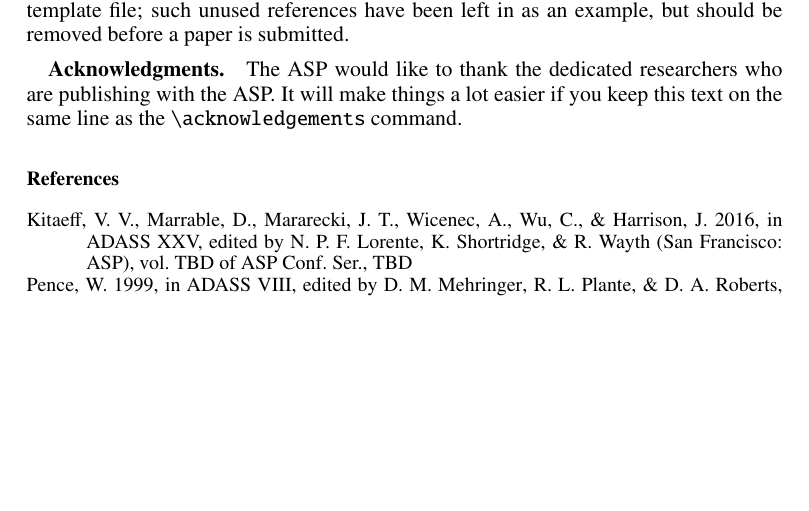
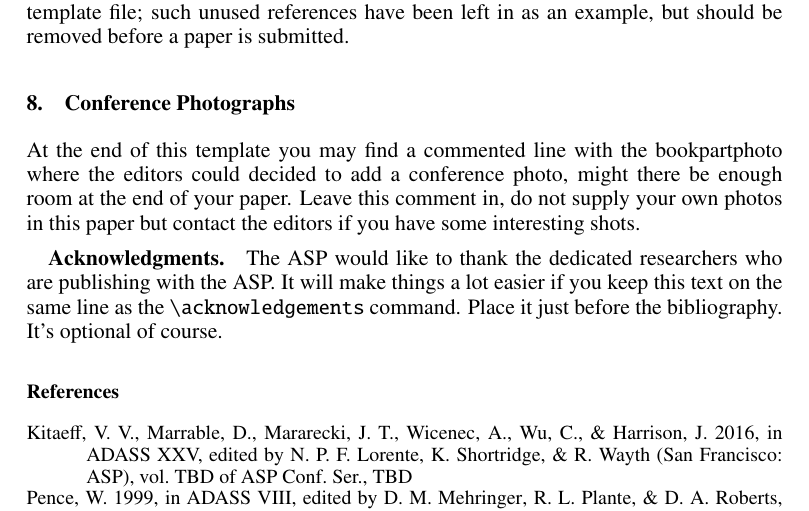
Before and after one commit to astroumd/ADASSProceedings, a LaTeX paper (Author_Template/ADASS_template.tex): part of page 6 of 6, cut so that both start at the same text, the shorter picture padded with empty space. Compiled offline with pdfLaTeX.

Commit message:
various changes to prepare for 2019

```diff
--- a/Author_Template/ADASS_template.tex
+++ b/Author_Template/ADASS_template.tex
@@ -193,9 +204,18 @@ There are also the landscape versions \verb"\articlelandscapefigure" and \\
 References must be provided in BibTeX format, in a .bib file, and should usually be referenced using \verb"\citet" or \verb"\citep". The file example.bib supplied with this template is taken from an ADASS 2015 paper, and includes references to previous ADASS proceedings
 \citep[such as][]{1999ASPC..172..487P} and to papers in what was then the current 2015 proceedings (e.g.\ \citet{O11-4_adassxxv}). Note that the `TBD' entries that appear for papers in the current proceedings will be dealt with by the ADASS editors when the final volume is produced. The example .bib file has a large number of references unused by this template file; such unused references have been left in as an example, but should be removed before a paper is submitted.
 
-\acknowledgements The ASP would like to thank the dedicated researchers who are publishing with the ASP.  It will make things a lot easier if you keep this text on the same line as the \verb"\acknowledgements" command.
+\section{Conference Photographs}
+
+At the end of this template you may find a commented line with the bookpartphoto where the editors could decided to add a conference photo,
+might there be enough room at the end of your paper. Leave this comment in, do not supply your own photos in this paper but contact the editors
+if you have some interesting shots.
+
+\acknowledgements The ASP would like to thank the dedicated researchers who are publishing with the ASP.  It will make things a lot easier if you keep this text on the same line as the \verb"\acknowledgements" command. Place it just before the bibliography. It's optional of course.
 
 
 \bibliography{example}  % For BibTex
 
+% if we have space left, we might add a conference photograph here. Leave commented for now.
+% \bookpartphoto[width=1.0\textwidth]{foobar.eps}{FooBar Photo (Photo: Any Photographer)}
+
 \end{document}
```
Also changed, not shown: Author_Template/ADASS_template.tex (35 more changed lines).
